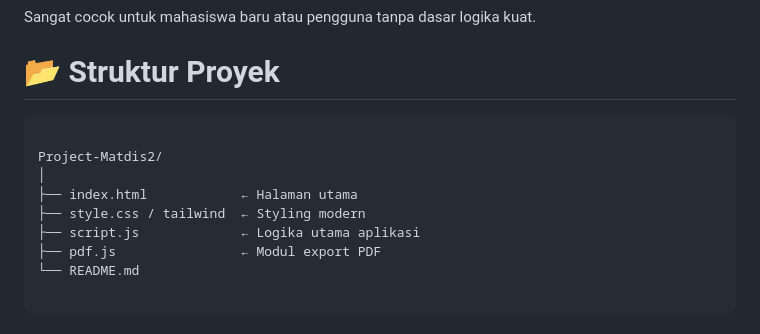
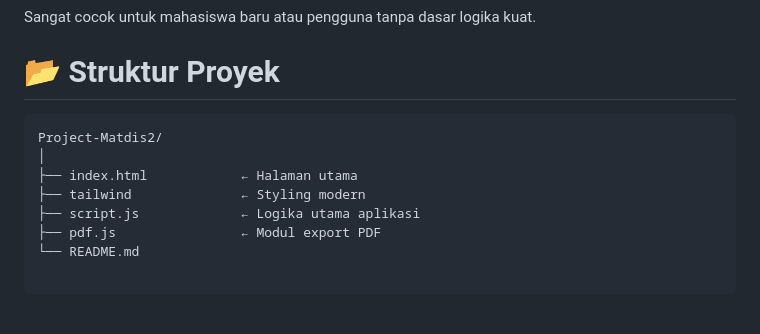
Before and after one commit to HusainAziz2308/Project-Matdis2, a Markdown page: README.md, the part around the change. Rendered like a GitHub page.

Commit message:
Revise project structure in README
Updated project structure in README to reflect changes in file organization.

````diff
--- a/README.md
+++ b/README.md
@@ -94,11 +94,10 @@ Sangat cocok untuk mahasiswa baru atau pengguna tanpa dasar logika kuat.
 # 📂 Struktur Proyek
 
 ```
-
 Project-Matdis2/
 │
 ├── index.html            ← Halaman utama
-├── style.css / tailwind  ← Styling modern
+├── tailwind              ← Styling modern
 ├── script.js             ← Logika utama aplikasi
 ├── pdf.js                ← Modul export PDF
 └── README.md
````
